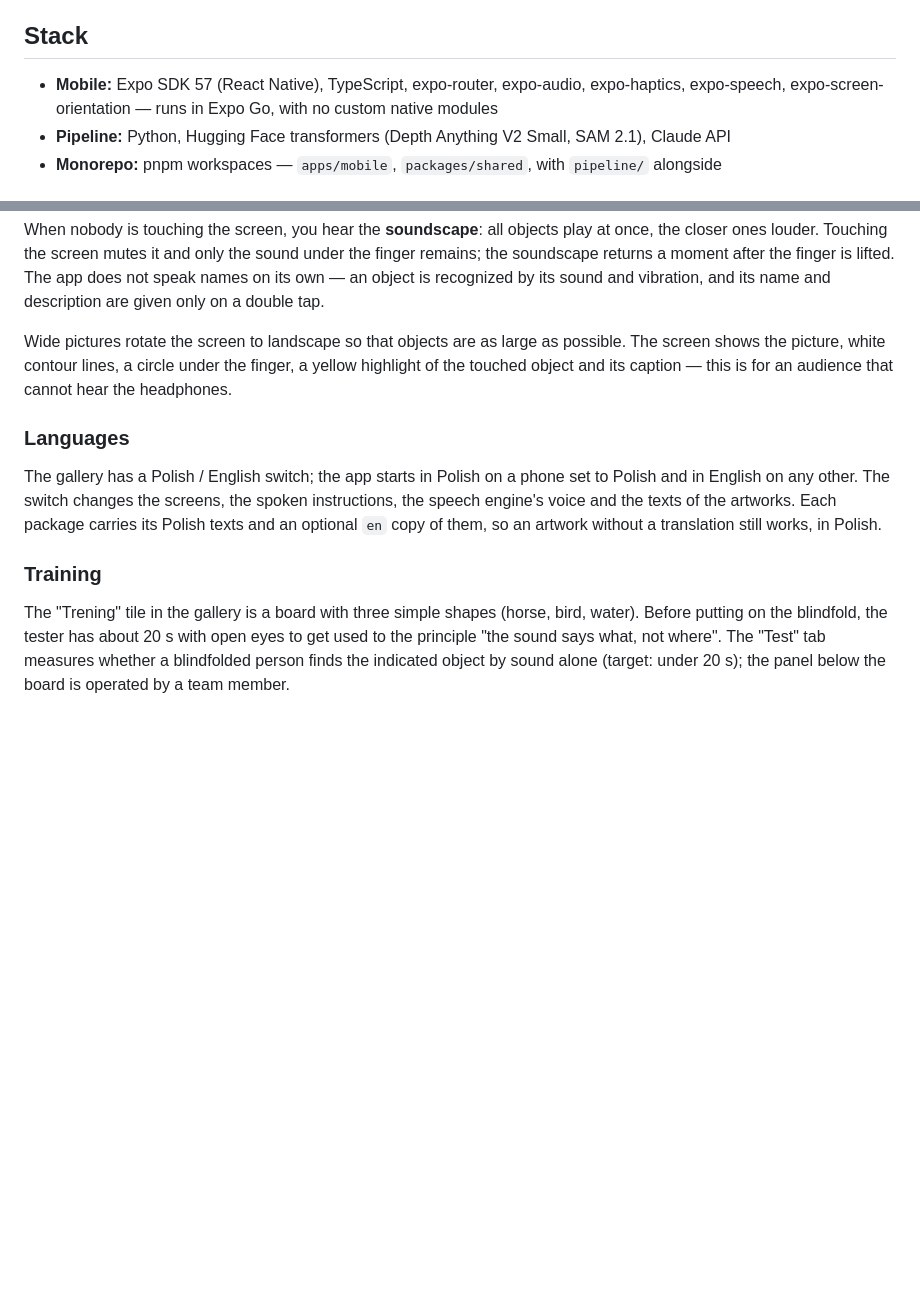
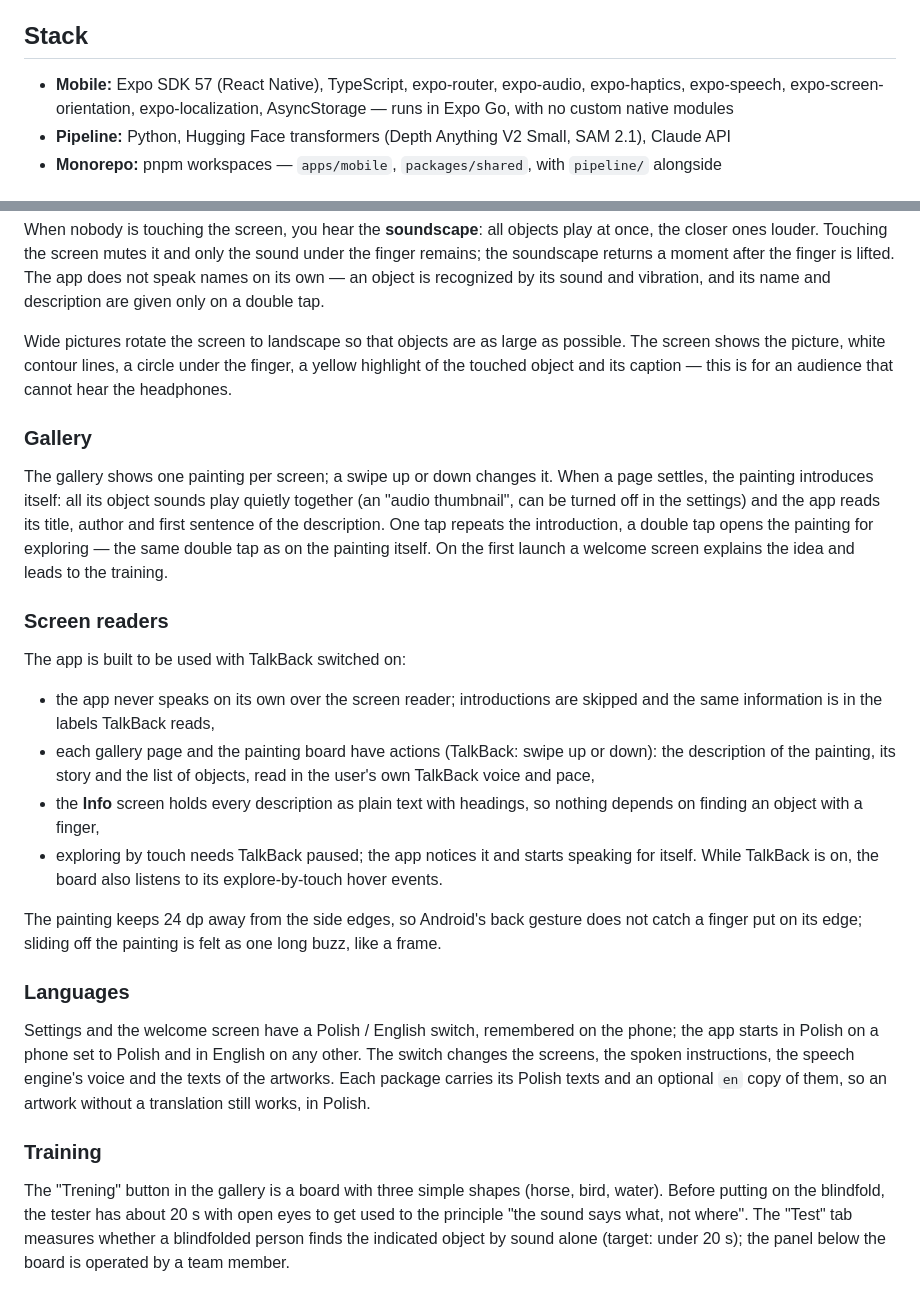
Before and after one commit to KLTPL/Dotknij-obrazu, a Markdown page: README.md, 2 parts joined by grey strips. GitHub-like rendering; blank space fills up the shorter version.

Commit message:
docs: describe the gallery pager and screen reader support

```diff
--- a/README.md
+++ b/README.md
@@ -35,7 +35,8 @@ because React Native has no canvas from which pixels could be read.
 ## Stack
 
 - **Mobile:** Expo SDK 57 (React Native), TypeScript, expo-router, expo-audio, expo-haptics,
-  expo-speech, expo-screen-orientation — runs in Expo Go, with no custom native modules
+  expo-speech, expo-screen-orientation, expo-localization, AsyncStorage — runs in Expo Go,
+  with no custom native modules
 - **Pipeline:** Python, Hugging Face transformers (Depth Anything V2 Small, SAM 2.1), Claude API
 - **Monorepo:** pnpm workspaces — `apps/mobile`, `packages/shared`, with `pipeline/` alongside
 
@@ -75,16 +76,42 @@ Wide pictures rotate the screen to landscape so that objects are as large as pos
 shows the picture, white contour lines, a circle under the finger, a yellow highlight of the touched
 object and its caption — this is for an audience that cannot hear the headphones.
 
+### Gallery
+
+The gallery shows one painting per screen; a swipe up or down changes it. When a page settles,
+the painting introduces itself: all its object sounds play quietly together (an "audio
+thumbnail", can be turned off in the settings) and the app reads its title, author and first
+sentence of the description. One tap repeats the introduction, a double tap opens the painting
+for exploring — the same double tap as on the painting itself. On the first launch a welcome
+screen explains the idea and leads to the training.
+
+### Screen readers
+
+The app is built to be used with TalkBack switched on:
+
+- the app never speaks on its own over the screen reader; introductions are skipped and the
+  same information is in the labels TalkBack reads,
+- each gallery page and the painting board have actions (TalkBack: swipe up or down): the
+  description of the painting, its story and the list of objects, read in the user's own
+  TalkBack voice and pace,
+- the **Info** screen holds every description as plain text with headings, so nothing depends
+  on finding an object with a finger,
+- exploring by touch needs TalkBack paused; the app notices it and starts speaking for itself.
+  While TalkBack is on, the board also listens to its explore-by-touch hover events.
+
+The painting keeps 24 dp away from the side edges, so Android's back gesture does not catch a
+finger put on its edge; sliding off the painting is felt as one long buzz, like a frame.
+
 ### Languages
 
-The gallery has a Polish / English switch; the app starts in Polish on a phone set to Polish and
-in English on any other. The switch changes the screens, the spoken instructions, the speech
+Settings and the welcome screen have a Polish / English switch, remembered on the phone; the app
+starts in Polish on a phone set to Polish and in English on any other. The switch changes the screens, the spoken instructions, the speech
 engine's voice and the texts of the artworks. Each package carries its Polish texts and an
 optional `en` copy of them, so an artwork without a translation still works, in Polish.
 
 ### Training
 
-The "Trening" tile in the gallery is a board with three simple shapes (horse, bird, water).
+The "Trening" button in the gallery is a board with three simple shapes (horse, bird, water).
 Before putting on the blindfold, the tester has about 20 s with open eyes to get used to the
 principle "the sound says what, not where". The "Test" tab measures whether a blindfolded person
 finds the indicated object by sound alone (target: under 20 s); the panel below the board is
```
Also changed, not shown: AGENTS.md (+9 -1 lines).
